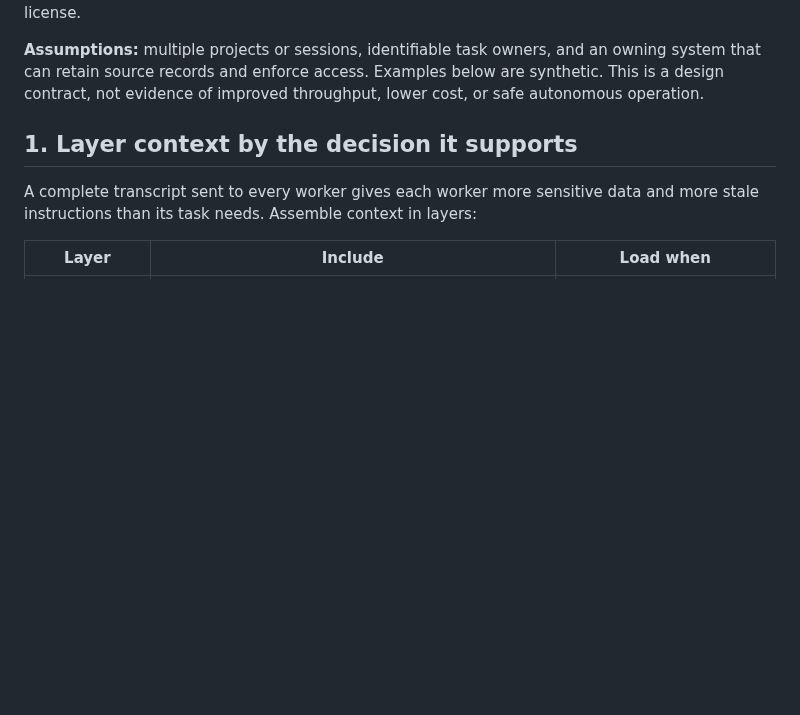
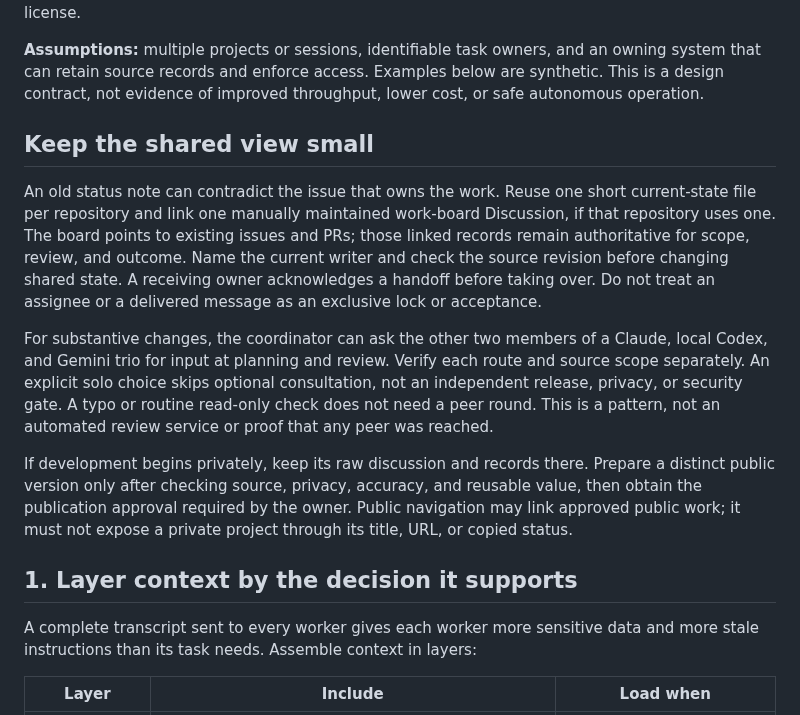
Before and after one commit to The-825/breadcrumbs, a Markdown page: docs/portfolio-coordination.md, the part around the change. Drawn GitHub-style; blank space fills up the shorter version.

Commit message:
docs: connect coordination to shared work board

```diff
--- a/docs/portfolio-coordination.md
+++ b/docs/portfolio-coordination.md
@@ -13,6 +13,29 @@ and adapt under this repository's MIT license.
 owning system that can retain source records and enforce access. Examples below
 are synthetic. This is a design contract, not evidence of improved throughput,
 lower cost, or safe autonomous operation.
+
+## Keep the shared view small
+
+An old status note can contradict the issue that owns the work. Reuse one short
+current-state file per repository and link one manually maintained work-board
+Discussion, if that repository uses one. The board points to existing issues and
+PRs; those linked records remain authoritative for scope, review, and outcome.
+Name the current writer and check the source revision before changing shared
+state. A receiving owner acknowledges a handoff before taking over. Do not
+treat an assignee or a delivered message as an exclusive lock or acceptance.
+
+For substantive changes, the coordinator can ask the other two members of a
+Claude, local Codex, and Gemini trio for input at planning and review. Verify
+each route and source scope separately. An explicit solo choice skips optional
+consultation, not an independent release, privacy, or security gate. A typo or
+routine read-only check does not need a peer round. This is a pattern, not an
+automated review service or proof that any peer was reached.
+
+If development begins privately, keep its raw discussion and records there.
+Prepare a distinct public version only after checking source, privacy, accuracy,
+and reusable value, then obtain the publication approval required by the owner.
+Public navigation may link approved public work; it must not expose a private
+project through its title, URL, or copied status.
 
 ## 1. Layer context by the decision it supports
 
```
